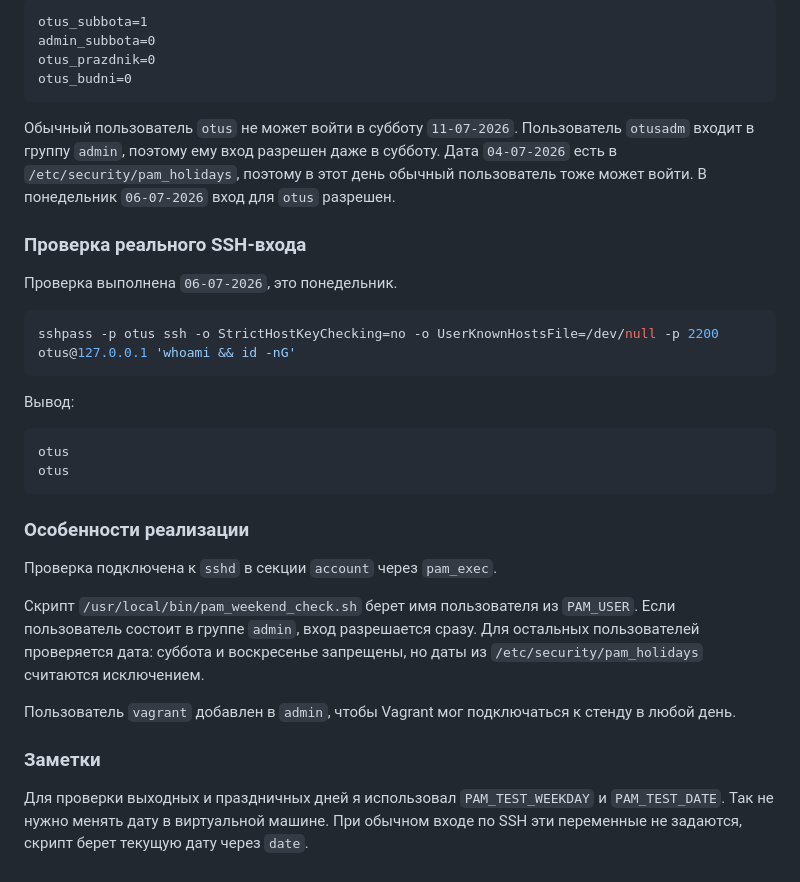
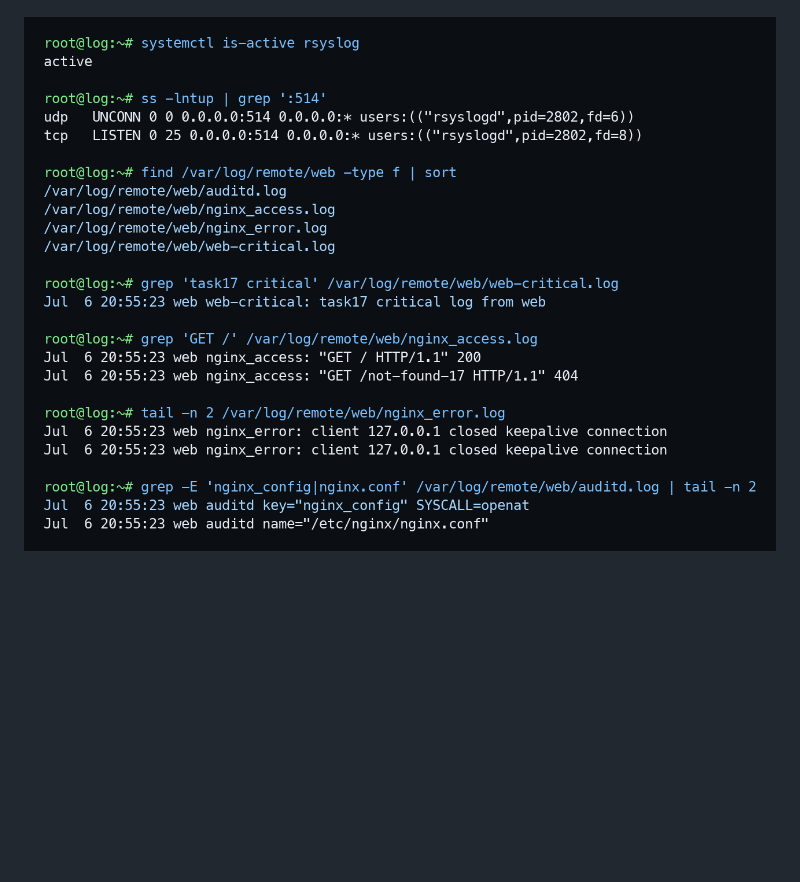
Before and after one commit to ashermahonin/otus-linux-professional, a Markdown page: README.md, the part around one of its changes. Rendered like a GitHub page; pictures changed too: screenshots/log-logs.png (added); blank space fills up the shorter version.

Commit message:
Добавлено решение задания Logging

````diff
--- a/README.md
+++ b/README.md
@@ -85,35 +63 @@ vagrant ssh -c 'check_access() { label="$1"; user="$2"; weekday="$3"; day="$4";
-```text
-otus_subbota=1
-admin_subbota=0
-otus_prazdnik=0
-otus_budni=0
-```
-
-Обычный пользователь `otus` не может войти в субботу `11-07-2026`. Пользователь `otusadm` входит в группу `admin`, поэтому ему вход разрешен даже в субботу. Дата `04-07-2026` есть в `/etc/security/pam_holidays`, поэтому в этот день обычный пользователь тоже может войти. В понедельник `06-07-2026` вход для `otus` разрешен.
-
-### Проверка реального SSH-входа
-
-Проверка выполнена `06-07-2026`, это понедельник.
-
-```bash
-sshpass -p otus ssh -o StrictHostKeyChecking=no -o UserKnownHostsFile=/dev/null -p 2200 otus@127.0.0.1 'whoami && id -nG'
-```
-
-Вывод:
-
-```text
-otus
-otus
-```
-
-### Особенности реализации
-
-Проверка подключена к `sshd` в секции `account` через `pam_exec`.
-
-Скрипт `/usr/local/bin/pam_weekend_check.sh` берет имя пользователя из `PAM_USER`. Если пользователь состоит в группе `admin`, вход разрешается сразу. Для остальных пользователей проверяется дата: суббота и воскресенье запрещены, но даты из `/etc/security/pam_holidays` считаются исключением.
-
-Пользователь `vagrant` добавлен в `admin`, чтобы Vagrant мог подключаться к стенду в любой день.
-
-### Заметки
-
-Для проверки выходных и праздничных дней я использовал `PAM_TEST_WEEKDAY` и `PAM_TEST_DATE`. Так не нужно менять дату в виртуальной машине. При обычном входе по SSH эти переменные не задаются, скрипт берет текущую дату через `date`.
+![remote logs](screenshots/log-logs.png)
````
Also changed, not shown: other parts of README.md (+41 -63 lines), screenshots/web-logs.png (added), 1 other file.
